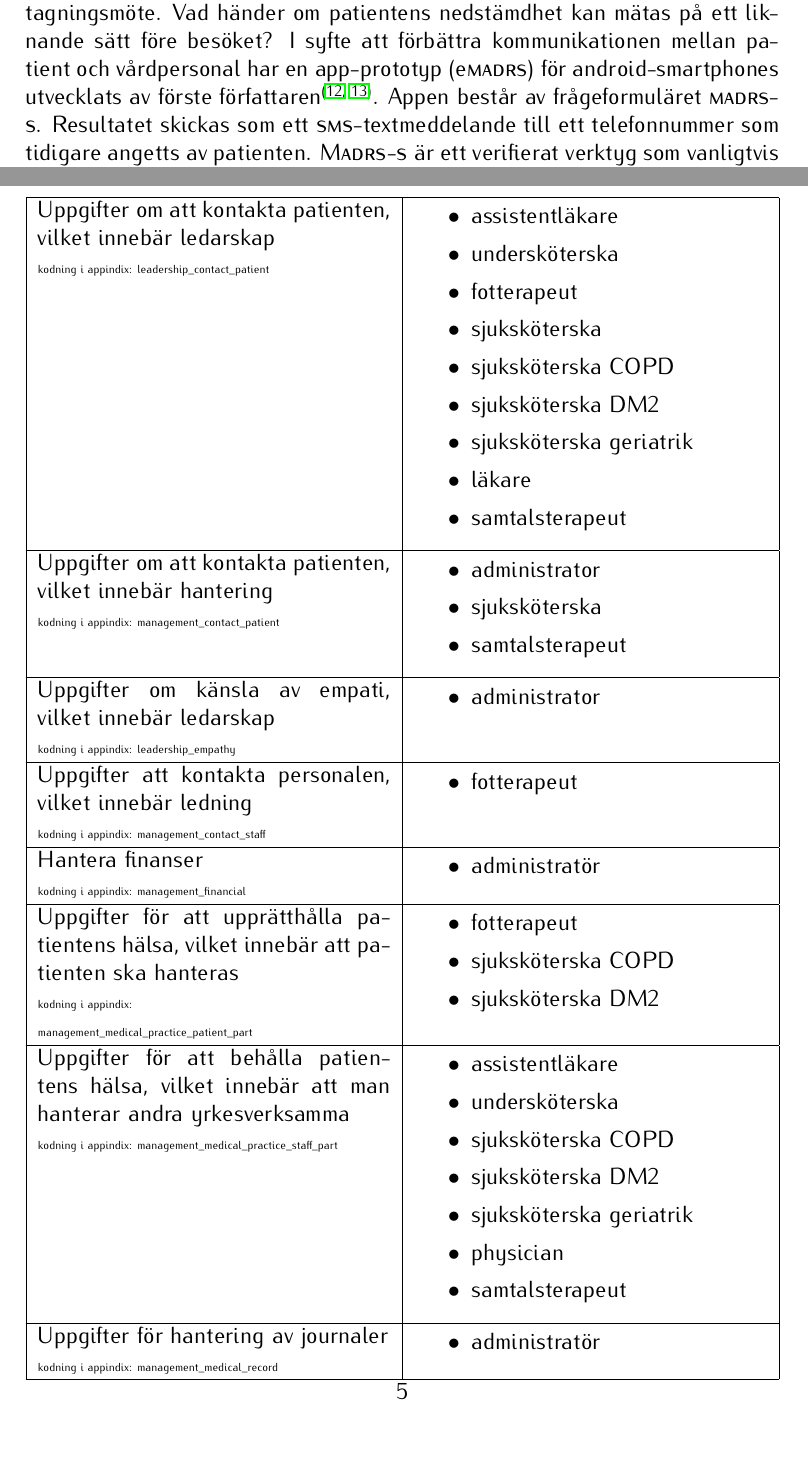
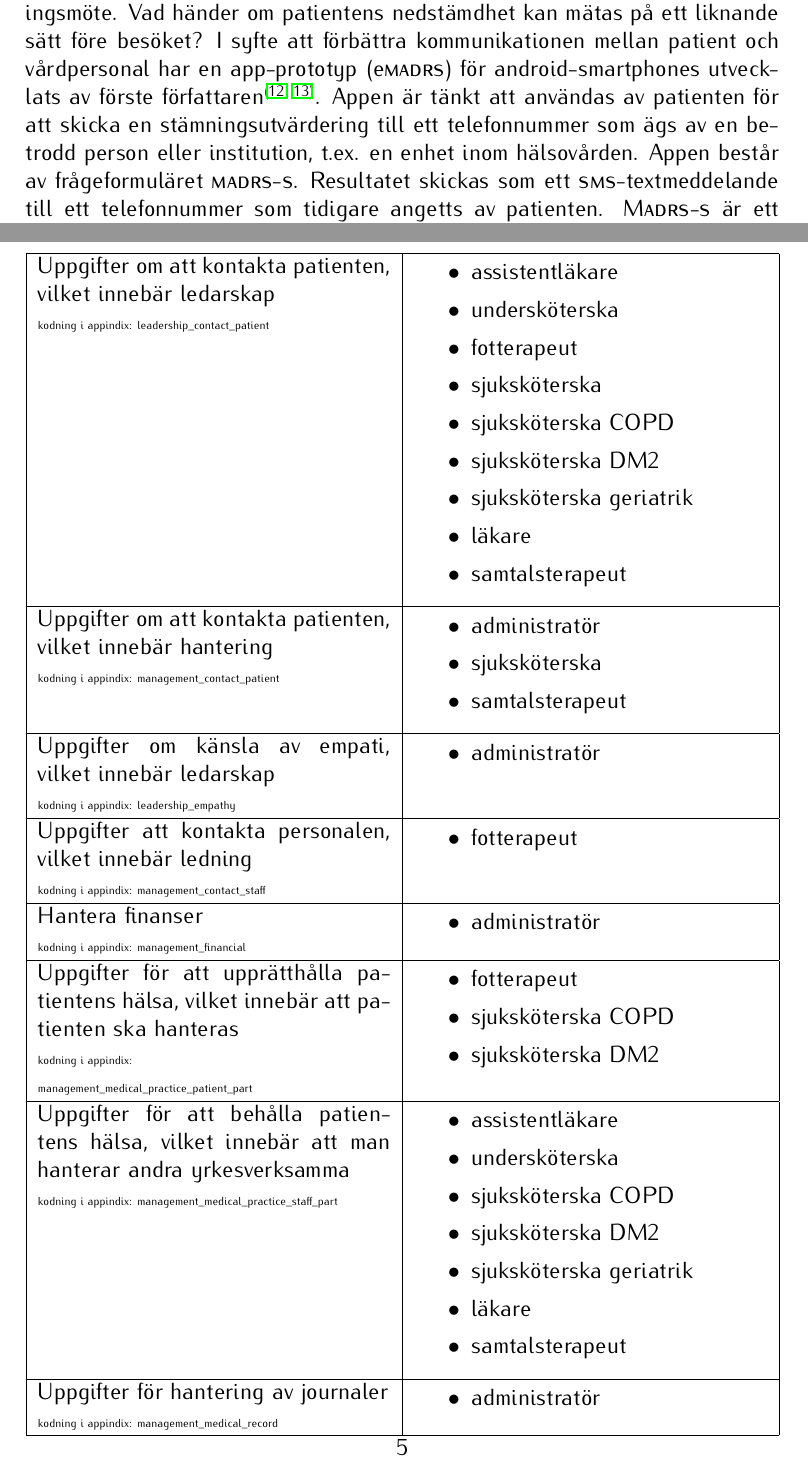
Before and after one commit to RickardHultgren/emadrs, a LaTeX paper (research/projectarticleRHsv.tex): two parts of pages 2 and 5 of 8, joined at a grey line, cut so that both start at the same text, the shorter picture padded with empty space. The pictures show the PDF file research/projectarticleRHsv.pdf that the author committed with the source.

Commit message:
Add files via upload

```diff
--- a/research/projectarticleRHsv.tex
+++ b/research/projectarticleRHsv.tex
@@ -88,7 +88,7 @@ I Sverige uppskattas livstidsprevalensen av depression vara {\sc 13,2}\% hos m{\
 Att l{\"o}sa den sv{\aa}ra situationen kr{\"a}ver s{\aa}ledes nya s{\"a}tt att hantera depression. Vissa smartphone-appar har utvecklats f{\"o}r att gynna sjukv{\aa}rden hos deprimerade patienter. Apparna kan kategoriseras i tv{\aa} grupper beroende p{\aa} vilken slutanv{\"a}ndare de {\"a}r avsedda f{\"o}r. Om slutanv{\"a}ndaren {\"a}r en patient hj{\"a}lper appen patienten att uppt{\"a}cka och f{\"o}rst{\aa} symptomen genom en st{\"a}mningsdagbok\cite {app1}. Om appen {\"a}r avsedd att anv{\"a}ndas av v{\aa}rdpersonal, {\"a}r appen uppbyggd kring olika fr{\aa}geformul{\"a}r\cite {app2}. B{\aa}da metoderna kan leda till n{\aa}got b{\"a}ttre resultat f{\"o}r patienten, men genom att fokusera p{\aa} antingen patienten eller personalen ignoreras en nyckelaspekt. F{\"o}r att v{\aa}rden ska kunna hj{\"a}lpa patienten s{\aa} bra och effektiv som m{\"o}jligt, {\"a}r det n{\"o}dv{\"a}ndigt att fokusera p{\aa} kommunikationen mellan b{\aa}da parter.
 
 \section*{Syfte}
-F{\"o}r att v{\aa}rden ska kunna ge den deprimerade patienten adekvat hj{\"a}lp, beh{\"o}ver personalen adekvat information om patienten. Vid unders{\"o}kningar av somatiska patologier utf{\"o}rs vanliga laboratorieprover vanligtvis f{\"o}re ett mottagningsm{\"o}te. Vad h{\"a}nder om patientens nedst{\"a}mdhet kan m{\"a}tas p{\aa} ett liknande s{\"a}tt f{\"o}re bes{\"o}ket? I syfte att f{\"o}rb{\"a}ttra kommunikationen mellan patient och v{\aa}rdpersonal har en app-prototyp (e{\sc madrs}) f{\"o}r android-smartphones utvecklats av f{\"o}rste f{\"o}rfattaren\cite {emadrs1, emadrs2}. Appen best{\aa}r av fr{\aa}geformul{\"a}ret {\sc madrs-s}. Resultatet skickas som ett {\sc sms}-textmeddelande till ett telefonnummer som tidigare angetts av patienten. {\sc Madrs-s} {\"a}r ett verifierat verktyg som vanligtvis anv{\"a}nds f{\"o}r screening och uppf{\"o}ljning av depression\cite {madrs2, madrs3}. Den best{\aa}r av nio fr{\aa}gor. Patienten svarar p{\aa} varje fr{\aa}ga med ett betyg fr{\aa}n noll till sex. Den sammanlagda po{\"a}ngen fr{\aa}n alla fr{\aa}gor kategoriseras enligt f{\"o}ljande: \\
+F{\"o}r att v{\aa}rden ska kunna ge den deprimerade patienten adekvat hj{\"a}lp, beh{\"o}ver personalen adekvat information om patienten. Vid unders{\"o}kningar av somatiska patologier utf{\"o}rs vanliga laboratorieprover vanligtvis f{\"o}re ett mottagningsm{\"o}te. Vad h{\"a}nder om patientens nedst{\"a}mdhet kan m{\"a}tas p{\aa} ett liknande s{\"a}tt f{\"o}re bes{\"o}ket? I syfte att f{\"o}rb{\"a}ttra kommunikationen mellan patient och v{\aa}rdpersonal har en app-prototyp (e{\sc madrs}) f{\"o}r android-smartphones utvecklats av f{\"o}rste f{\"o}rfattaren\cite {emadrs1, emadrs2}. Appen {\"a}r t{\"a}nkt att anv{\"a}ndas av patienten f{\"o}r att skicka en st{\"a}mningsutv{\"a}rdering till ett telefonnummer som {\"a}gs av en betrodd person eller institution, t.ex. en enhet inom h{\"a}lsov{\aa}rden. Appen best{\aa}r av fr{\aa}geformul{\"a}ret {\sc madrs-s}. Resultatet skickas som ett {\sc sms}-textmeddelande till ett telefonnummer som tidigare angetts av patienten. {\sc Madrs-s} {\"a}r ett verifierat verktyg som vanligtvis anv{\"a}nds f{\"o}r screening och uppf{\"o}ljning av depression\cite {madrs2, madrs3}. Den best{\aa}r av nio fr{\aa}gor. Patienten svarar p{\aa} varje fr{\aa}ga med ett betyg fr{\aa}n noll till sex. Den sammanlagda po{\"a}ngen fr{\aa}n alla fr{\aa}gor kategoriseras enligt f{\"o}ljande: \\
 
 \begin{tabular}{r|l}
 {\bf score} & {\bf allvarlighetsgrad} \\
@@ -174,7 +174,7 @@ Uppgifter om att kontakta patienten, vilket inneb{\"a}r ledarskap
 Uppgifter om att kontakta patienten, vilket inneb{\"a}r hantering
 {\newline \tiny kodning i appindix: {management\_contact\_patient}} & {\begin{itemize}
 \vspace{-1.5em} \setlength \itemsep{0em}
-{\item administrator}
+{\item administrat{\"o}r}
 {\item sjuksk{\"o}terska}
 {\item samtalsterapeut}
 \vspace{-.5em}\end{itemize}}\\
@@ -182,7 +182,7 @@ Uppgifter om att kontakta patienten, vilket inneb{\"a}r hantering
 Uppgifter om k{\"a}nsla av empati, vilket inneb{\"a}r ledarskap
 {\newline \tiny kodning i appindix: {leadership\_empathy}} & {\begin{itemize}
 \vspace{-1.5em} \setlength\itemsep{0em}
-{\item administrator}
+{\item administrat{\"o}r}
 \vspace{-.5em}\end{itemize}}\\
 \hline
 Uppgifter att kontakta personalen, vilket inneb{\"a}r ledning
@@ -213,7 +213,7 @@ Uppgifter f{\"o}r att beh{\aa}lla patientens h{\"a}lsa, vilket inneb{\"a}r att m
 {\item sjuksk{\"o}terska COPD}
 {\item sjuksk{\"o}terska DM2}
 {\item sjuksk{\"o}terska geriatrik}
-{\item physician}
+{\item l{\"a}kare}
 {\item samtalsterapeut}
 \vspace{-.5em}\end{itemize}}\\
 \hline
```
Also changed, not shown: research/projectarticleRH.tex (+2 -2 lines), research/projectarticleRH.pdf, research/projectarticleRHsv.pdf, research/projectarticleRHsv.tex (2 more changed lines).
